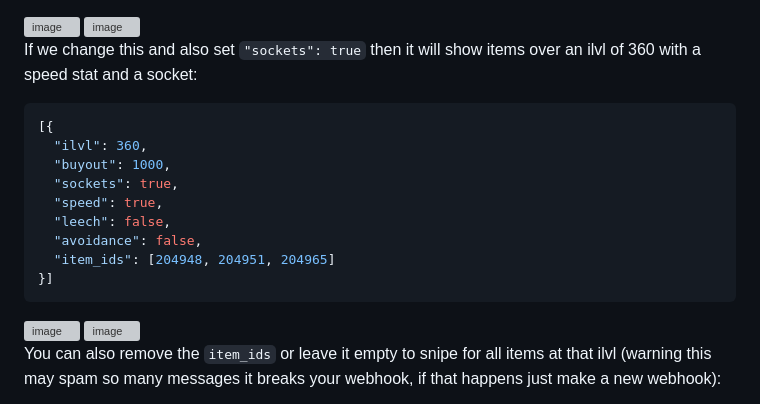
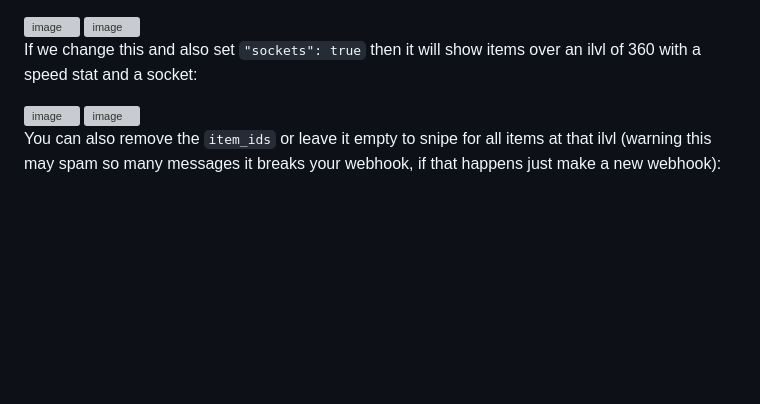
Before and after one commit to ff14-advanced-market-search/AzerothAuctionAssassin, a Markdown page: README.md, the part around one of its changes. GitHub-like rendering; blank space fills up the shorter version; grey boxes are pictures that could not be loaded.

Commit message:
update windows version

````diff
--- a/README.md
+++ b/README.md
@@ -98,18 +98,6 @@ This example looks for 2 different items with over an ilvl of 360 with a speed s
 
 If we change this and also set `"sockets": true` then it will show items over an ilvl of 360 with a speed stat and a socket:
 
-```json
-[{
-  "ilvl": 360,
-  "buyout": 1000,
-  "sockets": true,
-  "speed": true,
-  "leech": false,
-  "avoidance": false,
-  "item_ids": [204948, 204951, 204965]
-}]
-```
-
 <img width="653" alt="image" src="https://github.com/ff14-advanced-market-search/AzerothAuctionAssassin/assets/17516896/f1e80777-b88f-4a6d-92fe-c90e786d9783">
 
 
````
Also changed, not shown: other parts of README.md (+1 -1 lines).
